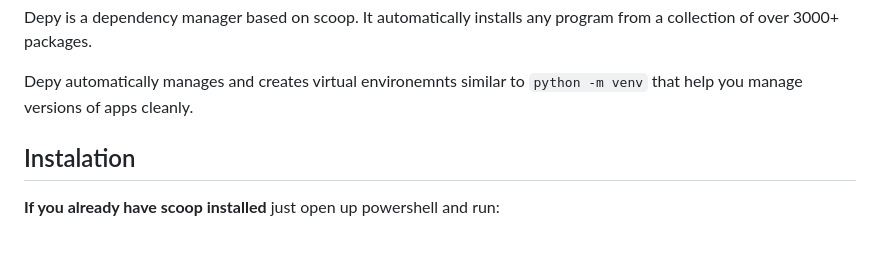
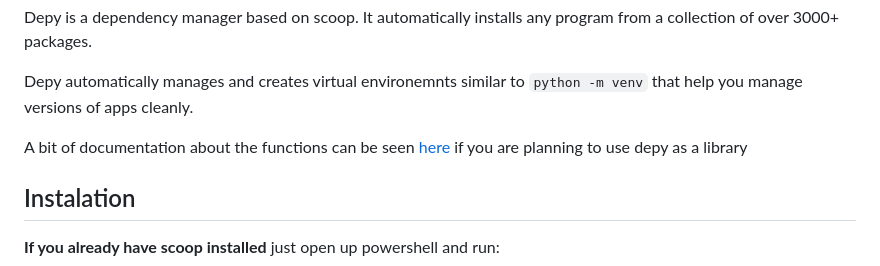
Before and after one commit to insertokername/depy, a Markdown page: README.md, the part around the change. GitHub-like rendering; blank space fills up the shorter version.

Commit message:
Added mention of documentationt to README

```diff
--- a/README.md
+++ b/README.md
@@ -3,6 +3,8 @@
 Depy is a dependency manager based on scoop. It automatically installs any program from a collection of over 3000+ packages.
 
 Depy automatically manages and creates virtual environemnts similar to `python -m venv` that help you manage versions of apps cleanly.
+
+A bit of documentation about the functions can be seen [here](https://insertokname.github.io/depy/depy/) if you are planning to use depy as a library
 ## Instalation
 
 **If you already have scoop installed** just open up powershell and run:
```
